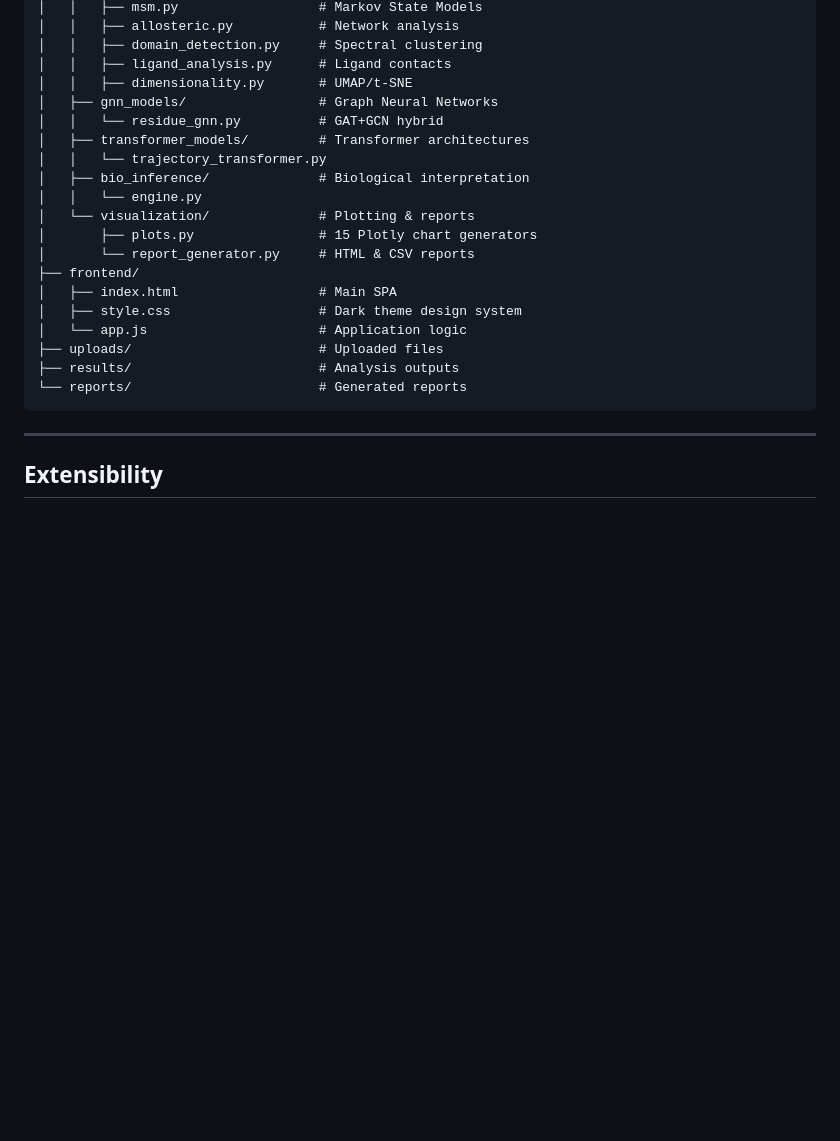
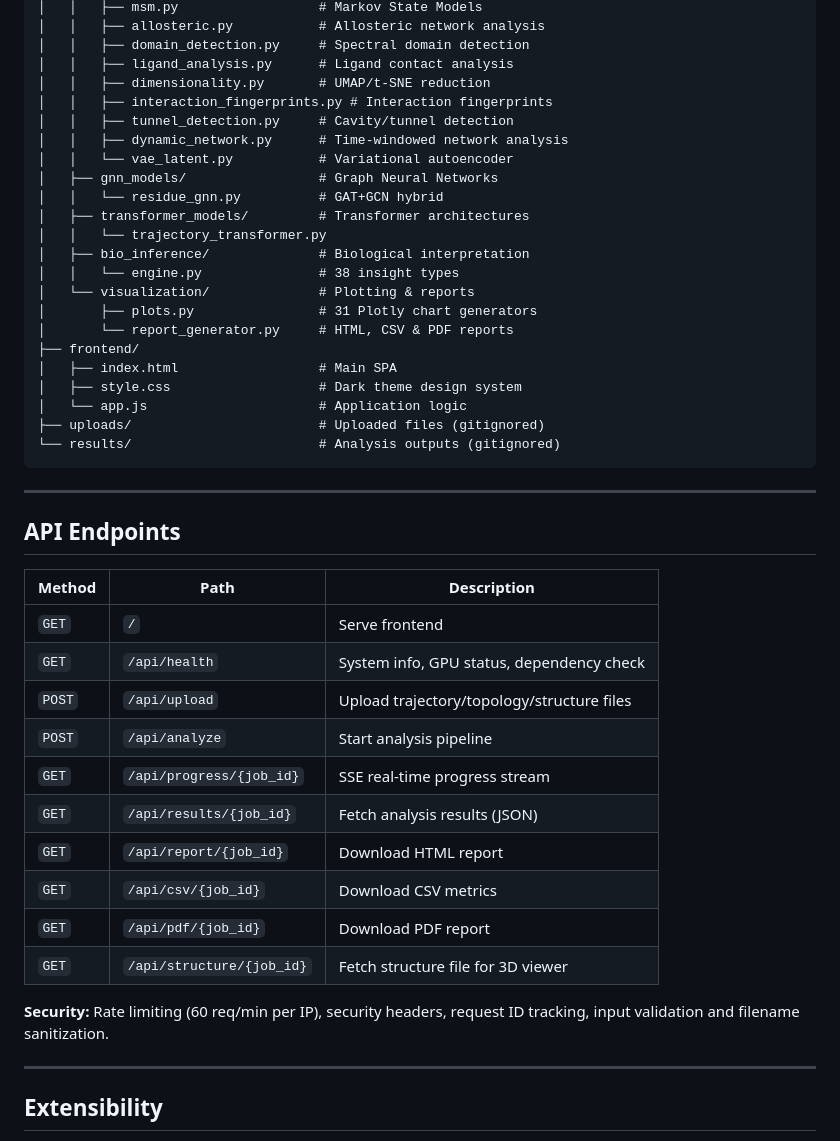
Before and after one commit to honeyk254/MD_AI_Analyser, a Markdown page: README.md, the part around one of its changes. Rendered like a GitHub page; blank space fills up the shorter version.

````diff
--- a/README.md
+++ b/README.md
@@ -129,25 +214,47 @@ md_ai_analyzer/
 │   │   ├── msm.py                  # Markov State Models
-│   │   ├── allosteric.py           # Network analysis
-│   │   ├── domain_detection.py     # Spectral clustering
-│   │   ├── ligand_analysis.py      # Ligand contacts
-│   │   ├── dimensionality.py       # UMAP/t-SNE
+│   │   ├── allosteric.py           # Allosteric network analysis
+│   │   ├── domain_detection.py     # Spectral domain detection
+│   │   ├── ligand_analysis.py      # Ligand contact analysis
+│   │   ├── dimensionality.py       # UMAP/t-SNE reduction
+│   │   ├── interaction_fingerprints.py # Interaction fingerprints
+│   │   ├── tunnel_detection.py     # Cavity/tunnel detection
+│   │   ├── dynamic_network.py      # Time-windowed network analysis
+│   │   └── vae_latent.py           # Variational autoencoder
 │   ├── gnn_models/                 # Graph Neural Networks
 │   │   └── residue_gnn.py          # GAT+GCN hybrid
 │   ├── transformer_models/         # Transformer architectures
 │   │   └── trajectory_transformer.py
 │   ├── bio_inference/              # Biological interpretation
-│   │   └── engine.py
+│   │   └── engine.py               # 38 insight types
 │   └── visualization/              # Plotting & reports
-│       ├── plots.py                # 15 Plotly chart generators
-│       └── report_generator.py     # HTML & CSV reports
+│       ├── plots.py                # 31 Plotly chart generators
+│       └── report_generator.py     # HTML, CSV & PDF reports
 ├── frontend/
 │   ├── index.html                  # Main SPA
 │   ├── style.css                   # Dark theme design system
 │   └── app.js                      # Application logic
-├── uploads/                        # Uploaded files
-├── results/                        # Analysis outputs
-└── reports/                        # Generated reports
+├── uploads/                        # Uploaded files (gitignored)
+└── results/                        # Analysis outputs (gitignored)
 ```
+
+---
+
+## API Endpoints
+
+| Method | Path | Description |
+|--------|------|-------------|
+| `GET` | `/` | Serve frontend |
+| `GET` | `/api/health` | System info, GPU status, dependency check |
+| `POST` | `/api/upload` | Upload trajectory/topology/structure files |
+| `POST` | `/api/analyze` | Start analysis pipeline |
+| `GET` | `/api/progress/{job_id}` | SSE real-time progress stream |
+| `GET` | `/api/results/{job_id}` | Fetch analysis results (JSON) |
+| `GET` | `/api/report/{job_id}` | Download HTML report |
+| `GET` | `/api/csv/{job_id}` | Download CSV metrics |
+| `GET` | `/api/pdf/{job_id}` | Download PDF report |
+| `GET` | `/api/structure/{job_id}` | Fetch structure file for 3D viewer |
+
+**Security:** Rate limiting (60 req/min per IP), security headers, request ID tracking, input validation and filename sanitization.
 
 ---
 
````
Also changed, not shown: other parts of README.md (+108 -23 lines).
